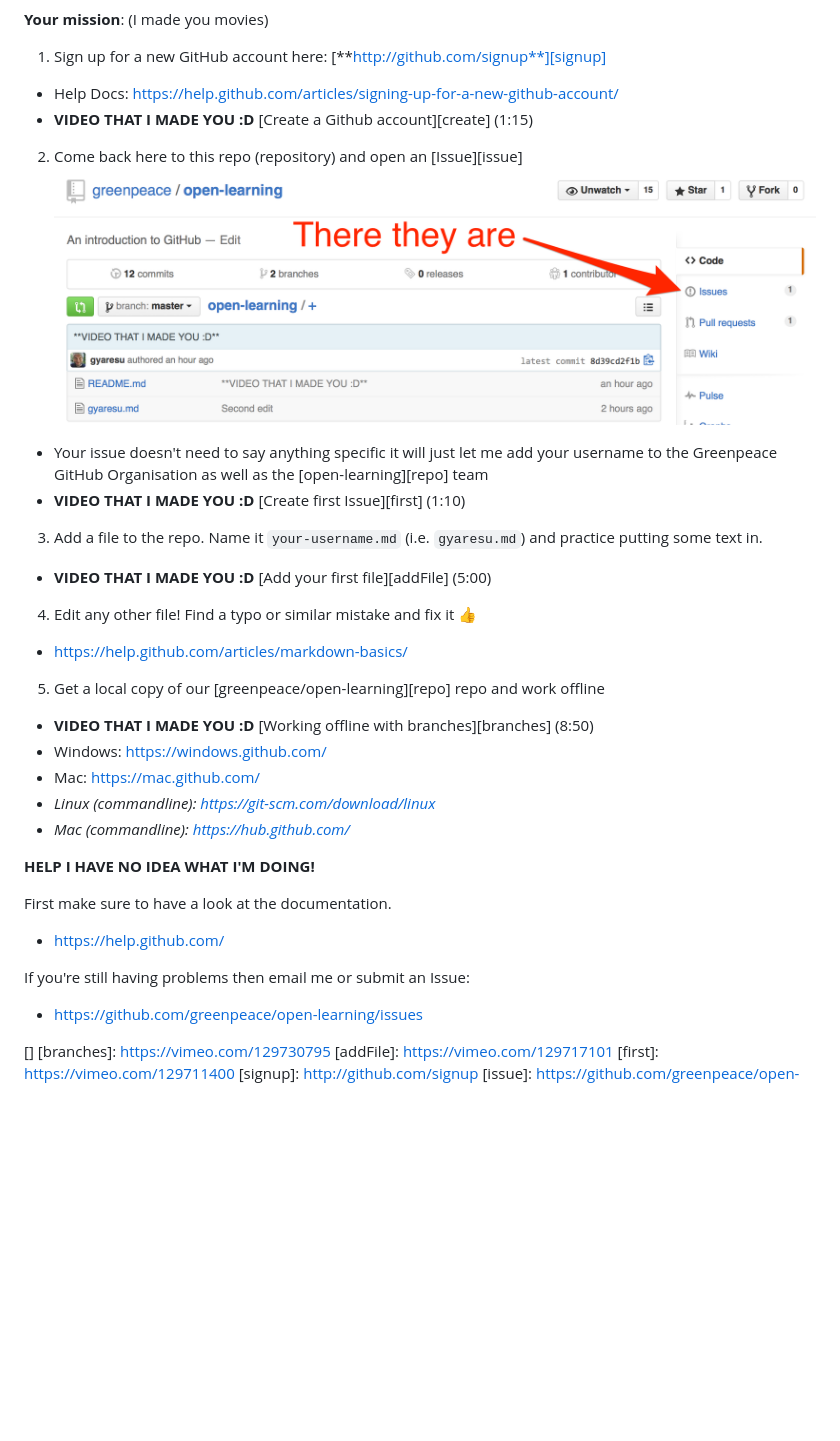
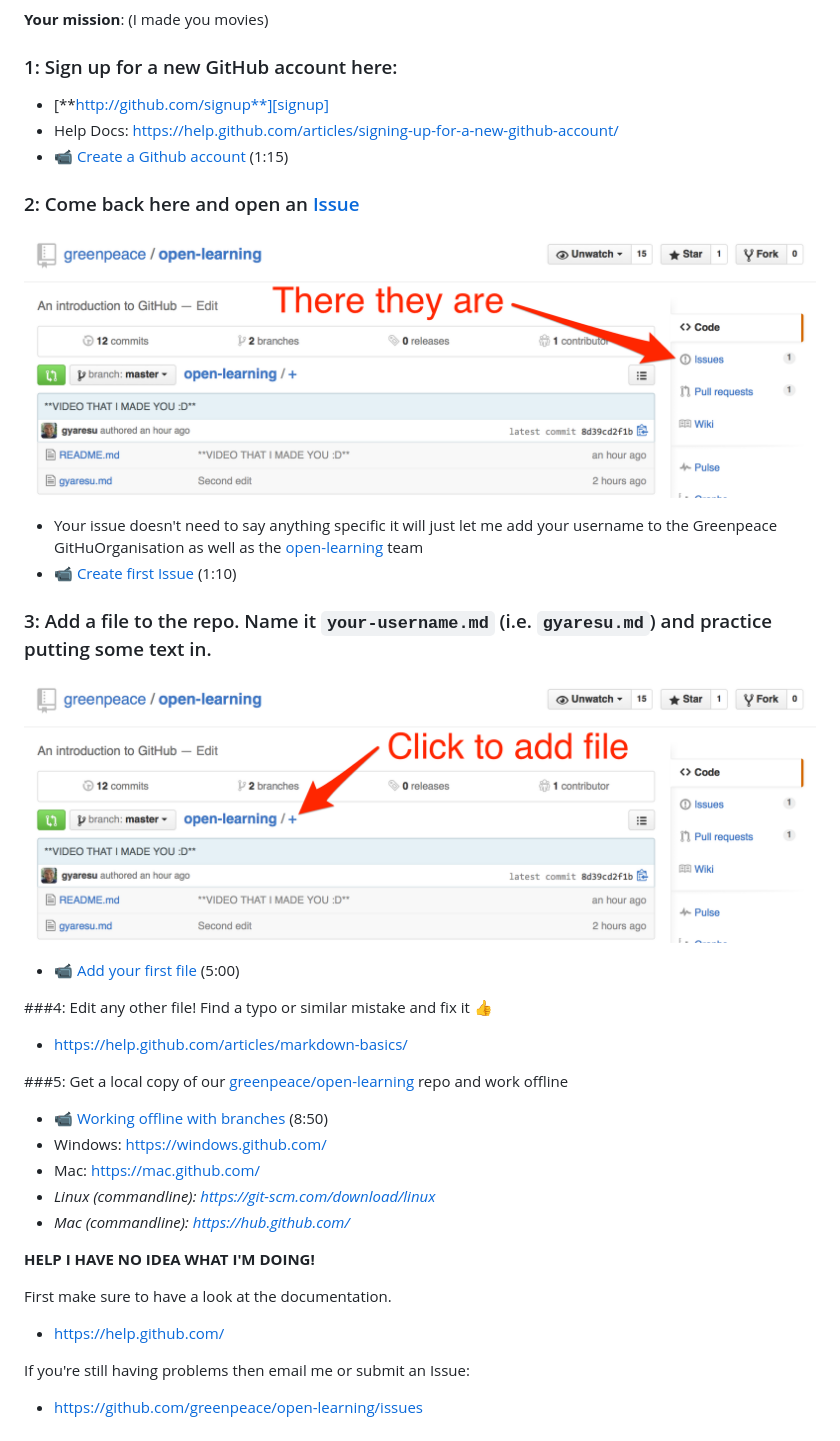
Before and after one commit to greenpeace/global-open-learning, a Markdown page: README.md, the part around the change printed below. GitHub-like rendering; pictures changed too: files/add-file.png (added); blank space fills up the shorter version.

Commit message:
moved to local files

```diff
--- a/README.md
+++ b/README.md
@@ -6,35 +6,43 @@
 
 **Your mission**: (I made you movies)
 
- 1. Sign up for a new GitHub account here:  [**http://github.com/signup**][signup]
-   * Help Docs: https://help.github.com/articles/signing-up-for-a-new-github-account/
-   * **VIDEO THAT I MADE YOU :D** [Create a Github account][create] (1:15)
- 2. Come back here to this repo (repository) and open an [Issue][issue]
- ![issues][issues]
-   * Your issue doesn't need to say anything specific it will just let me add your username to the Greenpeace GitHub Organisation as well as the [open-learning][repo] team
-   * **VIDEO THAT I MADE YOU :D** [Create first Issue][first] (1:10)
- 3. Add a file to the repo. Name it `your-username.md` (i.e. `gyaresu.md`) and practice putting some text in.
-   * **VIDEO THAT I MADE YOU :D** [Add your first file][addFile] (5:00)
- 4. Edit any other file! Find a typo or similar mistake and fix it :+1:
-   * https://help.github.com/articles/markdown-basics/
- 5. Get a local copy of our [greenpeace/open-learning][repo] repo and work offline
-   * **VIDEO THAT I MADE YOU :D** [Working offline with branches][branches] (8:50)
-   * Windows: https://windows.github.com/
-   * Mac: https://mac.github.com/
-   * _Linux (commandline): https://git-scm.com/download/linux_
-   * _Mac (commandline): https://hub.github.com/_
+
+### 1: Sign up for a new GitHub account here:
+* [**http://github.com/signup**][signup]
+* Help Docs: https://help.github.com/articles/signing-up-for-a-new-github-account/
+* :video_camera: [Create a Github account][create] (1:15)
+
+### 2: Come back here and open an [Issue][issue]
+![issues][issues]
+* Your issue doesn't need to say anything specific it will just let me add your username to the Greenpeace GitHuOrganisation as well as the [open-learning][repo] team
+* :video_camera: [Create first Issue][first] (1:10)
+
+### 3: Add a file to the repo. Name it `your-username.md` (i.e. `gyaresu.md`) and practice putting some text in.
+![add a file][add]
+* :video_camera: [Add your first file][addFile] (5:00)
+
+###4: Edit any other file! Find a typo or similar mistake and fix it :+1:
+* https://help.github.com/articles/markdown-basics/
+
+###5: Get a local copy of our [greenpeace/open-learning][repo] repo and work offline
+* :video_camera: [Working offline with branches][branches] (8:50)
+* Windows: https://windows.github.com/
+* Mac: https://mac.github.com/
+* _Linux (commandline): https://git-scm.com/download/linux_
+* _Mac (commandline): https://hub.github.com/_
 
 **HELP I HAVE NO IDEA WHAT I'M DOING!**
 
 First make sure to have a look at the documentation.
 
- * https://help.github.com/
+* https://help.github.com/
 
 If you're still having problems then email me or submit an Issue:
- * https://github.com/greenpeace/open-learning/issues
+* https://github.com/greenpeace/open-learning/issues
 
+[unicorn]:  /files/unicorn_pooping_a_rainbow_20px.jpg
 [issues]:   /files/issues.png
-[]
+[add]:      /files/add-file.png
 [branches]: https://vimeo.com/129730795
 [addFile]:  https://vimeo.com/129717101
 [first]:    https://vimeo.com/129711400
```
Also changed, not shown: other parts of README.md (+1 -1 lines), files/unicorn_pooping_a_rainbow_20px.jpg (added).
